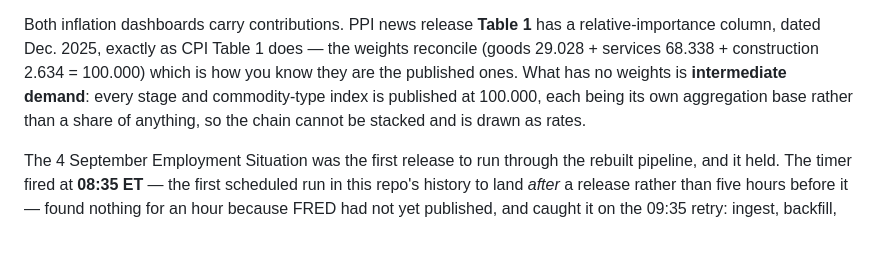
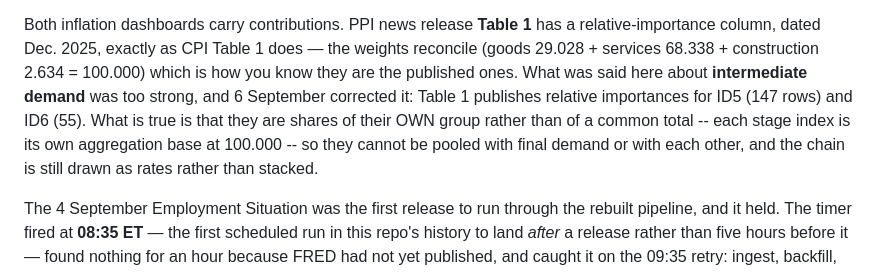
Before and after one commit to strawer852/dashboards, a Markdown page: CLAUDE.md, the part around the change. Drawn GitHub-style; blank space fills up the shorter version.

```diff
--- a/CLAUDE.md
+++ b/CLAUDE.md
@@ -927,10 +927,13 @@ panel, dashed and captioned: it is on a different basis *and* swings −20% to
 Both inflation dashboards carry contributions. PPI news release **Table 1** has
 a relative-importance column, dated Dec. 2025, exactly as CPI Table 1 does — the
 weights reconcile (goods 29.028 + services 68.338 + construction 2.634 =
-100.000) which is how you know they are the published ones. What has no weights
-is **intermediate demand**: every stage and commodity-type index is published at
-100.000, each being its own aggregation base rather than a share of anything, so
-the chain cannot be stacked and is drawn as rates.
+100.000) which is how you know they are the published ones. What was said here about
+**intermediate demand** was too strong, and 6 September corrected it: Table 1
+publishes relative importances for ID5 (147 rows) and ID6 (55). What is true is
+that they are shares of their OWN group rather than of a common total -- each
+stage index is its own aggregation base at 100.000 -- so they cannot be pooled
+with final demand or with each other, and the chain is still drawn as rates
+rather than stacked.
 
 The 4 September Employment Situation was the first release to run through the
 rebuilt pipeline, and it held. The timer fired at **08:35 ET** — the first
```
Also changed, not shown: HANDOFF.md (+86 -88 lines).
